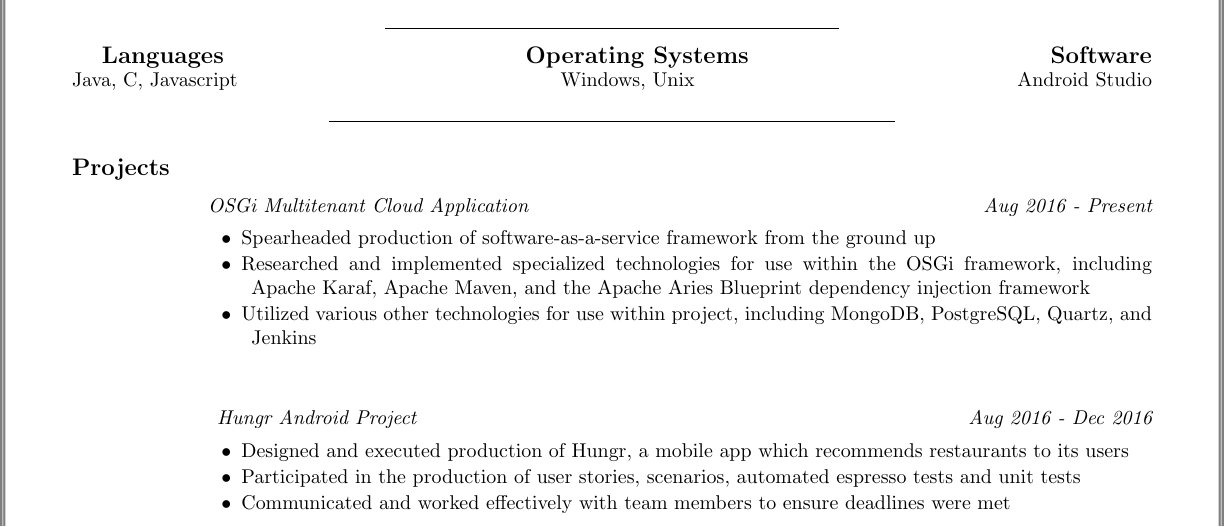
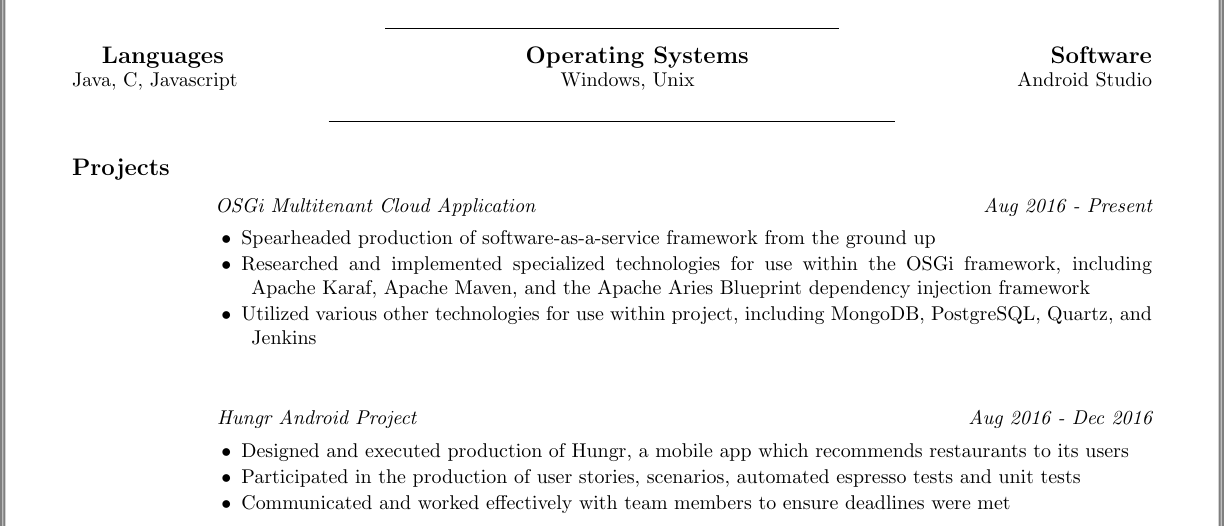
Before and after one commit to Hagoodkk/Projects, a LaTeX CV (LaTeXResume/HagoodKyle-LaTeXResume.tex): part of the page, cut so that both start at the same text. Compiled offline with pdfLaTeX.

Commit message:
Fixing formatting on OSGi ...

```diff
--- a/LaTeXResume/HagoodKyle-LaTeXResume.tex
+++ b/LaTeXResume/HagoodKyle-LaTeXResume.tex
@@ -58,7 +58,7 @@ Expected Graduation, May 2017
 
 \subsection*{Projects}
 
-\hspace*{0.9in} \begin{itshape}OSGi Multitenant Cloud Application \hfill Aug 2016 - Present\end{itshape}
+\hspace*{0.95in} \begin{itshape}OSGi Multitenant Cloud Application \hfill Aug 2016 - Present\end{itshape}
 \begin{itemize}
 % Removes unnecessary spacing between items in list
 \setlength{\itemsep}{1pt}
```
Also changed, not shown: LaTeXResume/HagoodKyle-LaTeXResume.pdf, 2 other files.
